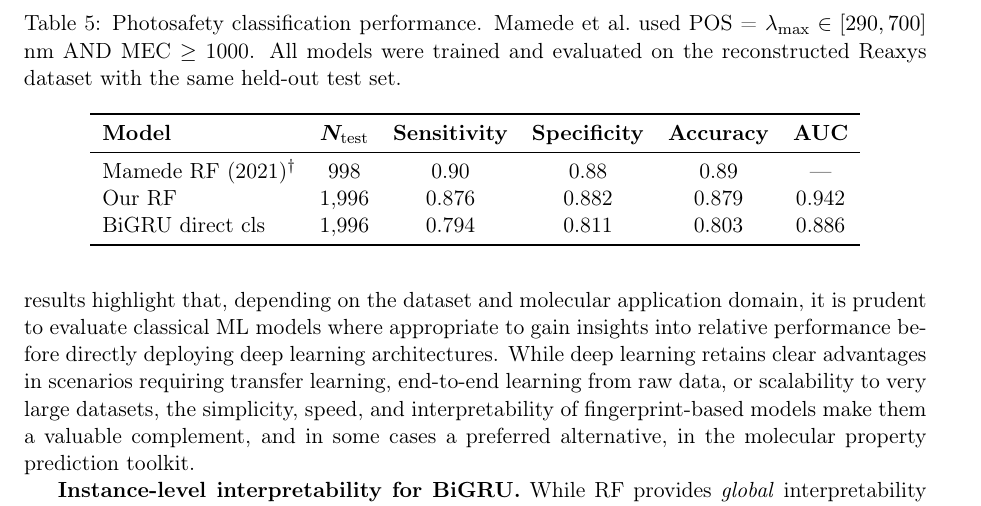
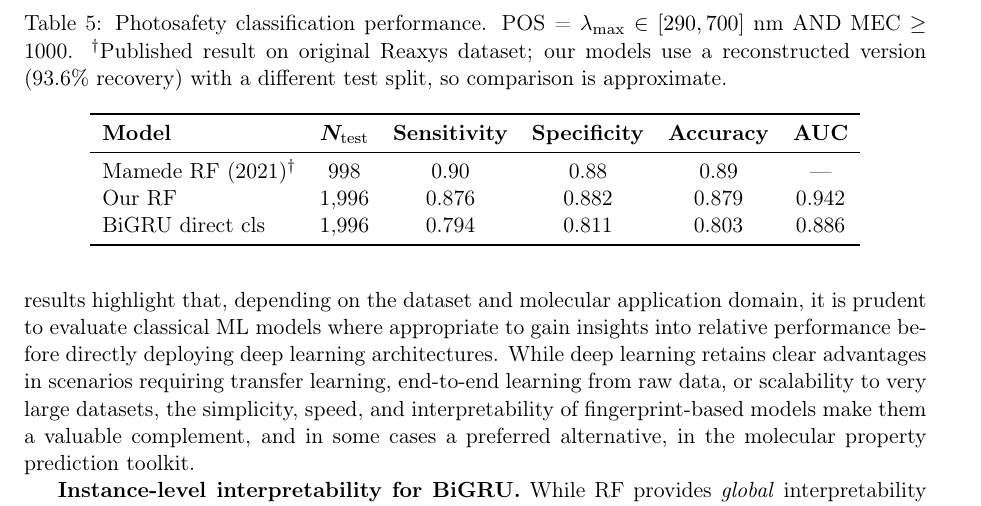
Before and after one commit to Umesh1608/ML_UV_models, a LaTeX paper (benchmark_paper.tex): part of page 18 of 33, cut so that both start at the same text. Compiled offline with pdfLaTeX.

Commit message:
Clarify classification table: Mamede comparison is approximate (different test split)

```diff
--- a/benchmark_paper.tex
+++ b/benchmark_paper.tex
@@ -954,7 +954,7 @@ We trained a separate RF classifier on this reconstructed data, and additionally
 
 \begin{table}[t]
 \centering
-\caption{Photosafety classification performance. Mamede et al.\ used POS = $\lambda_{\max} \in [290,700]$ nm AND MEC $\geq$ 1000. All models were trained and evaluated on the reconstructed Reaxys dataset with the same held-out test set.}
+\caption{Photosafety classification performance. POS = $\lambda_{\max} \in [290,700]$ nm AND MEC $\geq$ 1000. $^\dagger$Published result on original Reaxys dataset; our models use a reconstructed version (93.6\% recovery) with a different test split, so comparison is approximate.}
 \label{tab:classification}
 \begin{tabular}{lccccc}
 \toprule
```
Also changed, not shown: benchmark_paper_jcim.tex (+1 -1 lines).
